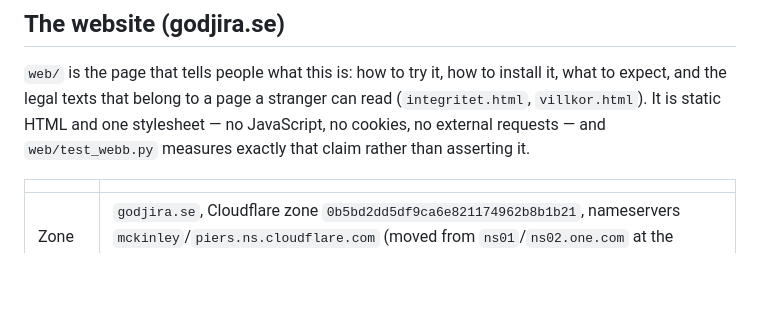
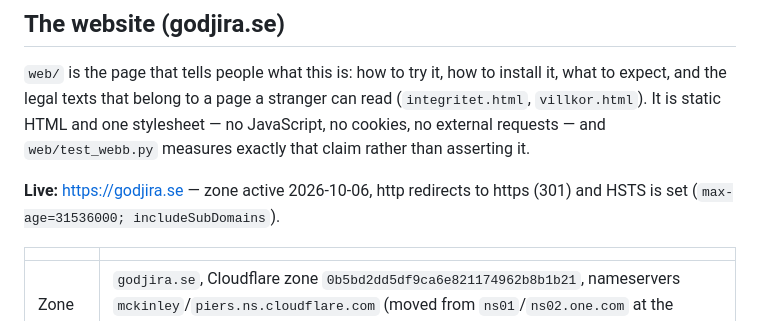
Before and after one commit to alexwest1981/GodJIRA, a Markdown page: README.md, the part around the change. Drawn GitHub-style; blank space fills up the shorter version.

Commit message:
godjira.se ar live: zonen aktiv, http till https, HSTS satt
Namnservrarna byttes hos one.com och zonen gick till active 09:50. Matt utifran: sidan svarar
200 pa https med allt innehall och noll <script>, underrubrikerna och loggan likasa.

Panelen lacker inte -- /api/state, /api/work, /api/token, /panel/index.html och /healthz ger
alla 404 utifran, sa tunneln pekar bara pa den statiska sidan och aldrig pa 8788. Det var den
invariant som spelade roll.

Tva luckor stangda via API:t efter matningen: always_use_https (http ger nu 301 pa bade rot
och www) och security_header (HSTS max-age=31536000; includeSubDomains; preload medvetet av,
det ar ett lojte som ar svarare att ta tillbaka). Certifikatet ar Let us Encrypt med SAN for
bade godjira.se och *.godjira.se.

```diff
--- a/README.md
+++ b/README.md
@@ -214,6 +214,9 @@ what to expect, and the legal texts that belong to a page a stranger can read
 (`integritet.html`, `villkor.html`). It is static HTML and one stylesheet — no
 JavaScript, no cookies, no external requests — and `web/test_webb.py` measures exactly
 that claim rather than asserting it.
+
+**Live:** https://godjira.se — zone active 2026-10-06, http redirects to https (301) and
+HSTS is set (`max-age=31536000; includeSubDomains`).
 
 | | |
 |---|---|
```
